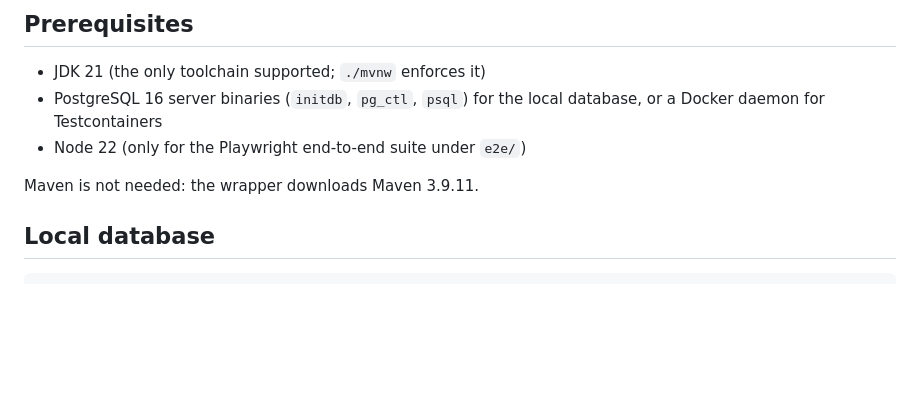
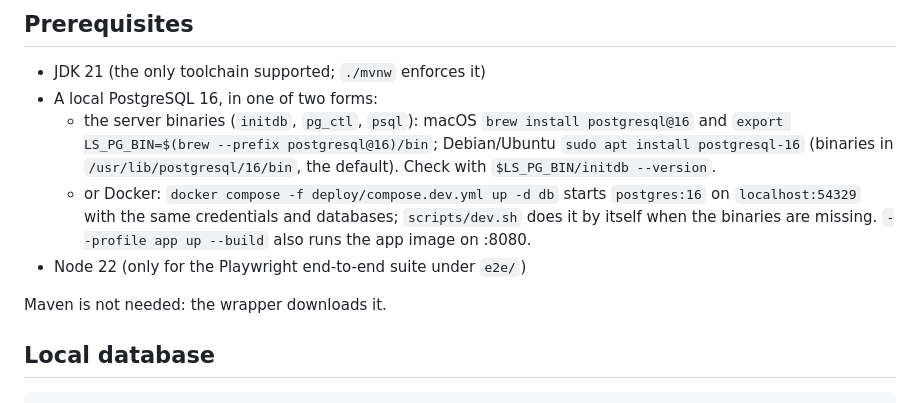
Before and after one commit to FrancescoCorbosiero/ls-web, a Markdown page: README.md, the part around the change. Drawn GitHub-style; blank space fills up the shorter version.

Commit message:
README and local runbook: PostgreSQL binaries per OS or Docker
Co-Authored-By: Claude Fable 5.1 <noreply@anthropic.com>
Claude-Session: https://claude.ai/code/session_01PWZFpoGwn4B5sCxR2tNAFM

```diff
--- a/README.md
+++ b/README.md
@@ -33,11 +33,16 @@ Step-by-step guide in Italian: `docs/runbooks/local-setup.md`; deploy: `docs/run
 ## Prerequisites
 
 * JDK 21 (the only toolchain supported; `./mvnw` enforces it)
-* PostgreSQL 16 server binaries (`initdb`, `pg_ctl`, `psql`) for the local database, or a
-  Docker daemon for Testcontainers
+* A local PostgreSQL 16, in one of two forms:
+  * the server binaries (`initdb`, `pg_ctl`, `psql`): macOS `brew install postgresql@16` and
+    `export LS_PG_BIN=$(brew --prefix postgresql@16)/bin`; Debian/Ubuntu `sudo apt install postgresql-16`
+    (binaries in `/usr/lib/postgresql/16/bin`, the default). Check with `$LS_PG_BIN/initdb --version`.
+  * or Docker: `docker compose -f deploy/compose.dev.yml up -d db` starts `postgres:16` on
+    `localhost:54329` with the same credentials and databases; `scripts/dev.sh` does it by itself
+    when the binaries are missing. `--profile app up --build` also runs the app image on :8080.
 * Node 22 (only for the Playwright end-to-end suite under `e2e/`)
 
-Maven is not needed: the wrapper downloads Maven 3.9.11.
+Maven is not needed: the wrapper downloads it.
 
 ## Local database
 
```
Also changed, not shown: docs/runbooks/local-setup.md (+15 -5 lines).
